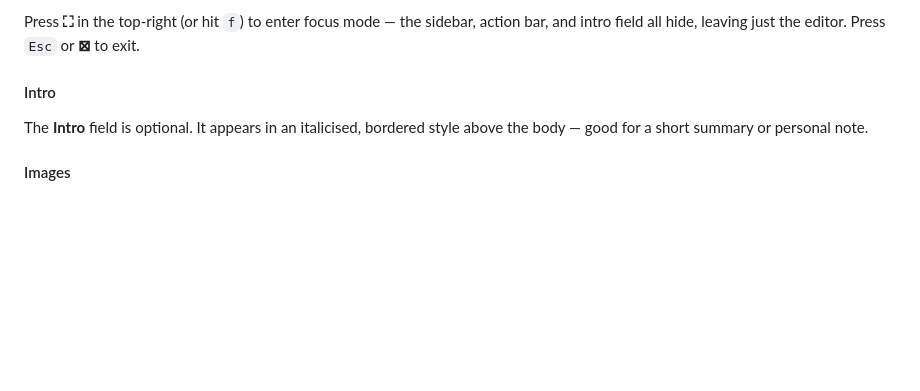
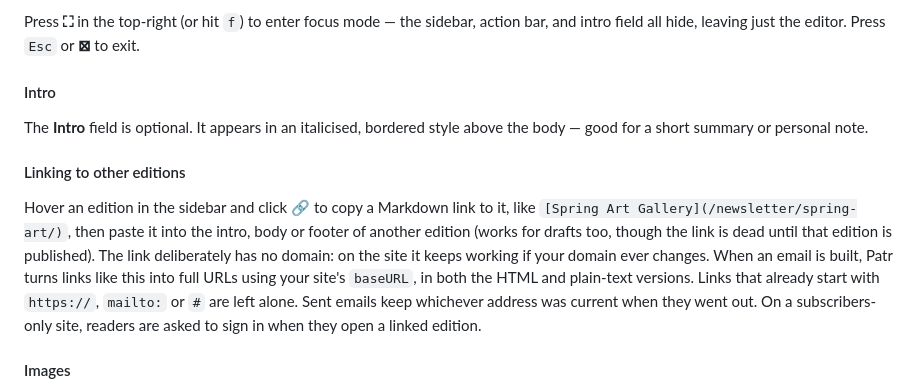
Before and after one commit to punchagan/patr, a Markdown page: README.md, the part around the change. GitHub-like rendering; blank space fills up the shorter version.

```diff
--- a/README.md
+++ b/README.md
@@ -144,6 +144,10 @@ Press **⛶** in the top-right (or hit `f`) to enter focus mode — the sidebar,
 
 The **Intro** field is optional. It appears in an italicised, bordered style above the body — good for a short summary or personal note.
 
+#### Linking to other editions
+
+Hover an edition in the sidebar and click **🔗** to copy a Markdown link to it, like `[Spring Art Gallery](/newsletter/spring-art/)`, then paste it into the intro, body or footer of another edition (works for drafts too, though the link is dead until that edition is published). The link deliberately has no domain: on the site it keeps working if your domain ever changes. When an email is built, Patr turns links like this into full URLs using your site's `baseURL`, in both the HTML and plain-text versions. Links that already start with `https://`, `mailto:` or `#` are left alone. Sent emails keep whichever address was current when they went out. On a subscribers-only site, readers are asked to sign in when they open a linked edition.
+
 #### Images
 
 Paste or drag images directly into the editor, or use the 🖼 toolbar button to upload. Images are stored alongside the edition and referenced with a relative path. Uploads are automatically resized (max 800px wide) and re-encoded as JPEG to keep newsletters light; GIFs are left untouched so animation still works.
```
Also changed, not shown: CLAUDE.md (+14 -0 lines), screenshots/editor.png, screenshots/email-preview.png, 9 other files.
